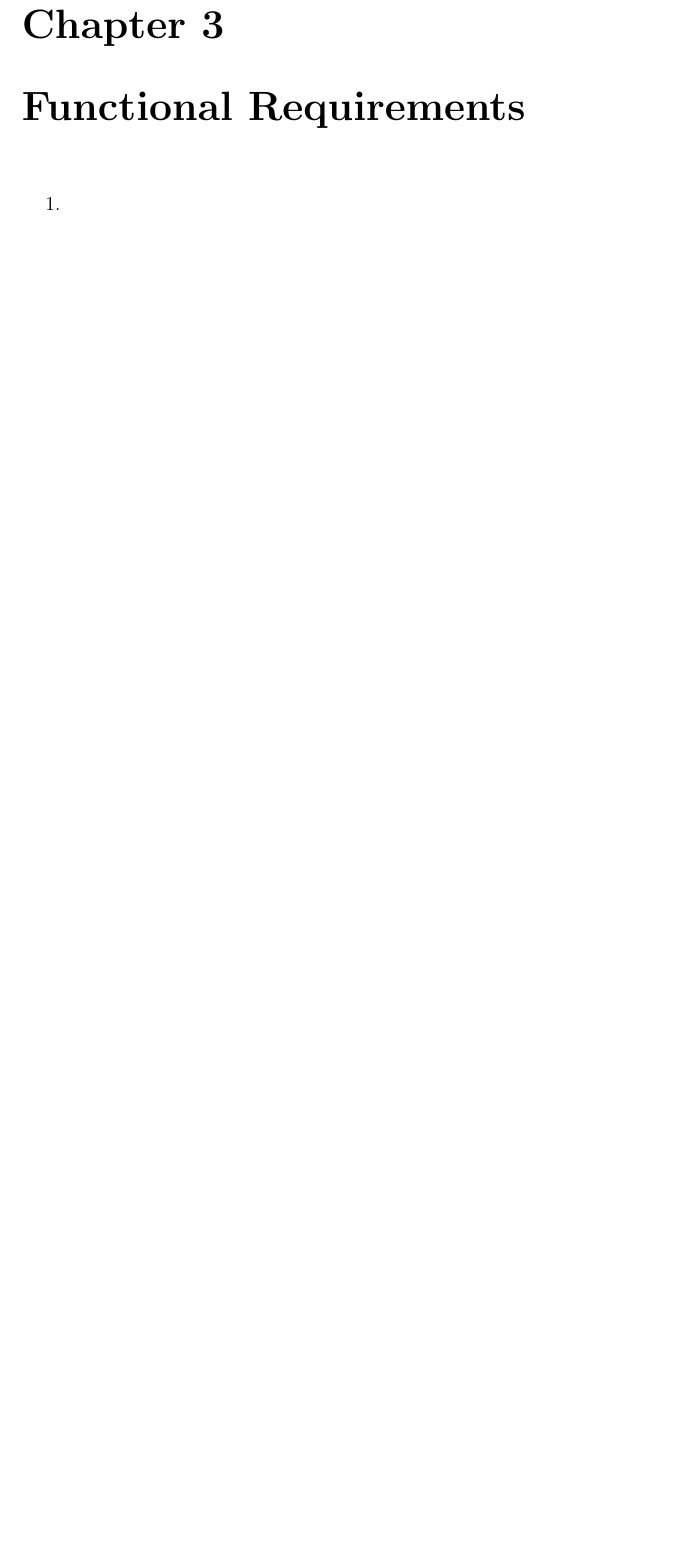
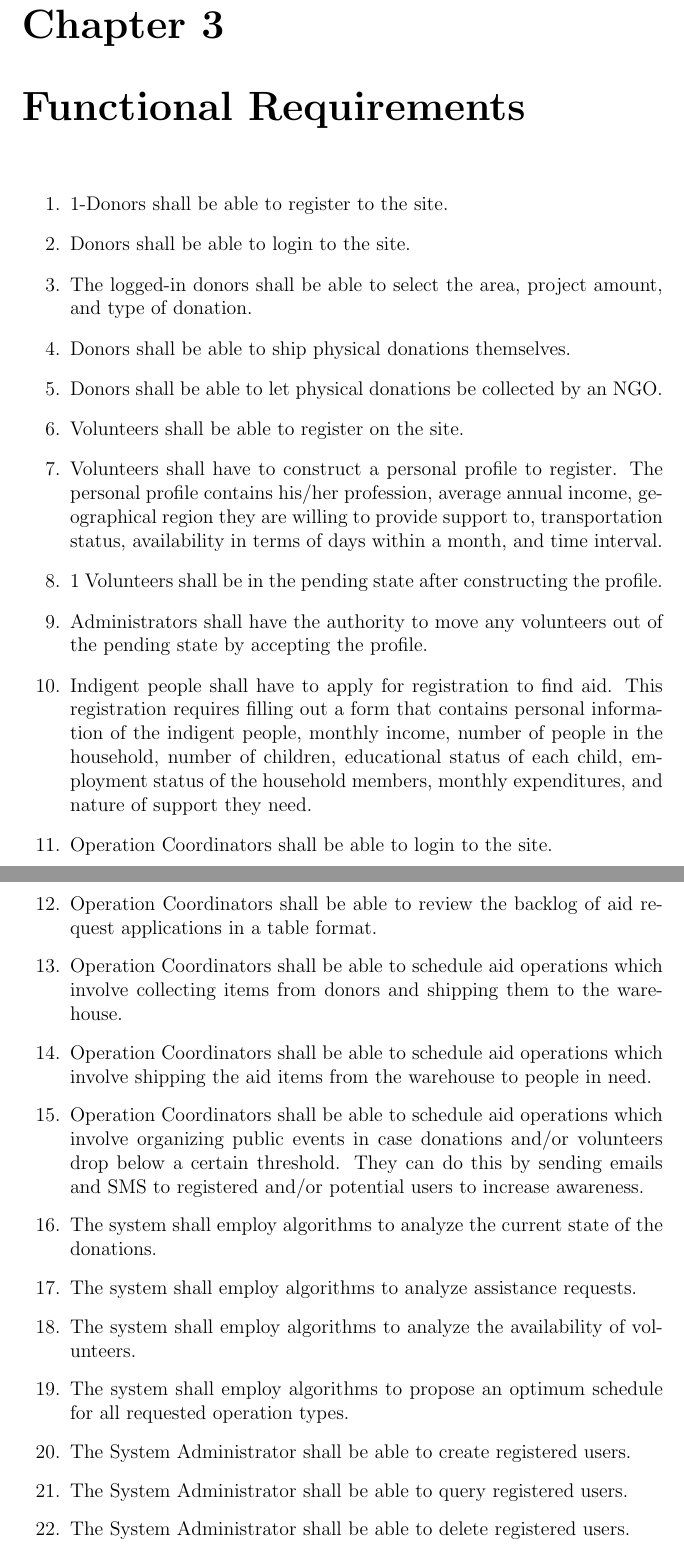
Before and after one commit to talhafatihbulbul/NGO-AOMSYS, a LaTeX document (sar/sar.tex): part of page 5 of 7 before the commit and two parts of pages 5 and 6 of 8 after it, the two joined at a grey line, cut so that both start at the same text, the shorter picture padded with empty space. Compiled offline with pdfLaTeX.

Commit message:
FunctionalKısmı sar.tex
Functional Req. kısmını yaptım non functionalı Bora yapar sıkıntı görürsen yaz düzeltirim Talha

```diff
--- a/sar/sar.tex
+++ b/sar/sar.tex
@@ -40,4 +40,45 @@
 	\chapter{Overview (Domain Analysis)}
 	\chapter{Functional Requirements}
 	\begin{enumerate}
-			\item
+		 	\item1-Donors shall be able to register to the site.
+
+			\item Donors shall be able to login to the site.
+			\item The logged-in donors shall be able to select the area, project amount, and type of donation.
+
+			\item Donors shall be able to ship physical donations themselves.
+
+			\item Donors shall be able to let physical donations be collected by an NGO.
+
+			\item Volunteers shall be able to register on the site.
+
+			\item Volunteers shall have to construct a personal profile to register. The personal profile contains his/her profession, average annual income, geographical region they are willing to provide support to, transportation status, availability in terms of days within a month, and time interval.
+
+			\item1 Volunteers shall be in the pending state after constructing the profile.
+
+			\item  Administrators shall have the authority to move any volunteers out of the pending state by accepting the profile.
+
+			\item Indigent people shall have to apply for registration to find aid. This registration requires filling out a form that contains personal information of the indigent people, monthly income, number of people in the household, number of children, educational status of each child, employment status of the household members, monthly expenditures, and nature of support they need.
+
+			\item Operation Coordinators shall be able to login to the site.
+
+			\item Operation Coordinators shall be able to review the backlog of aid request applications in a table format.
+
+			\item Operation Coordinators shall be able to schedule aid operations which involve collecting items from donors and shipping them to the warehouse.
+
+			\item Operation Coordinators shall be able to schedule aid operations which involve shipping the aid items from the warehouse to people in need.
+
+			\item  Operation Coordinators shall be able to schedule aid operations which involve organizing public events in case donations and/or volunteers drop below a certain threshold. They can do this by sending emails and SMS to registered and/or potential users to increase awareness.
+
+			\item The system shall employ algorithms to analyze the current state of the donations.
+
+			\item The system shall employ algorithms to analyze assistance requests.
+
+			\item The system shall employ algorithms to analyze the availability of volunteers.
+
+			\item The system shall employ algorithms to propose an optimum schedule for all requested operation types.
+
+			\item The System Administrator shall be able to create registered users.
+
+			\item The System Administrator shall be able to query registered users.
+
+			\item The System Administrator shall be able to delete registered users.
```
Also changed, not shown: sar/sar.tex (12 more changed lines). Lines whose indentation alone changed are shown as unchanged.
